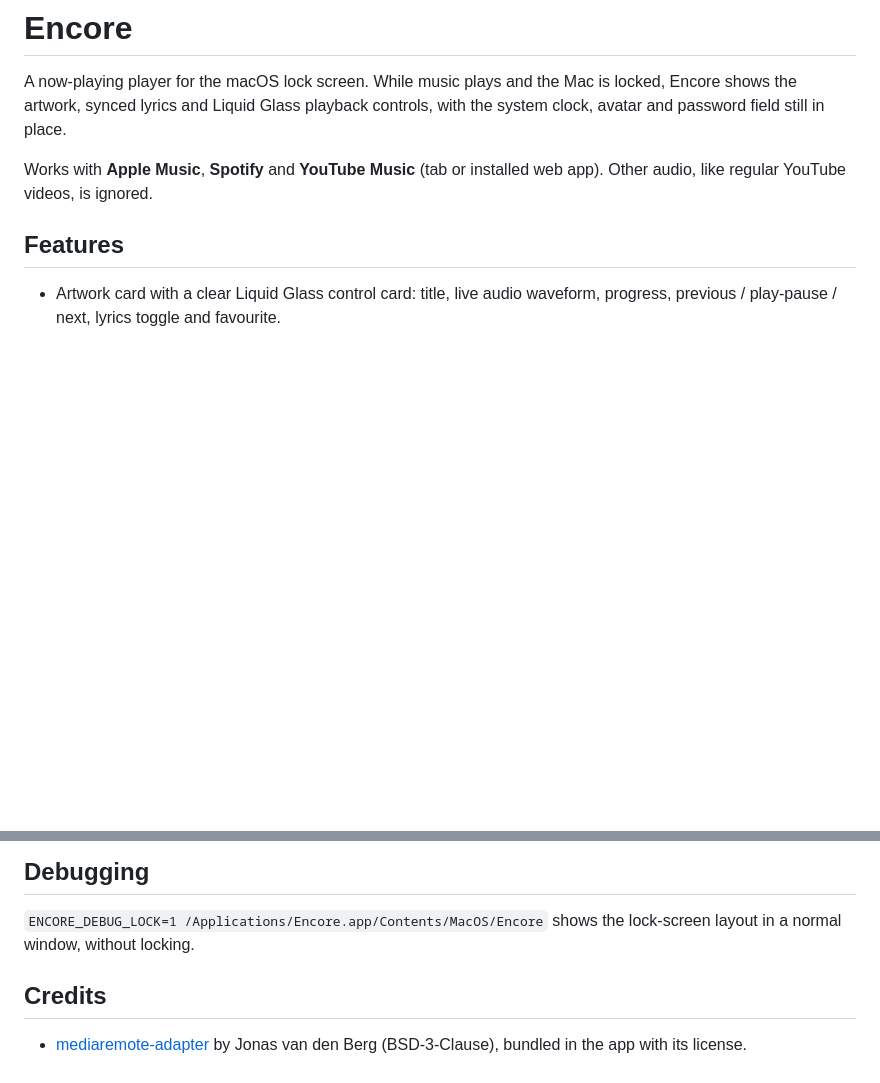
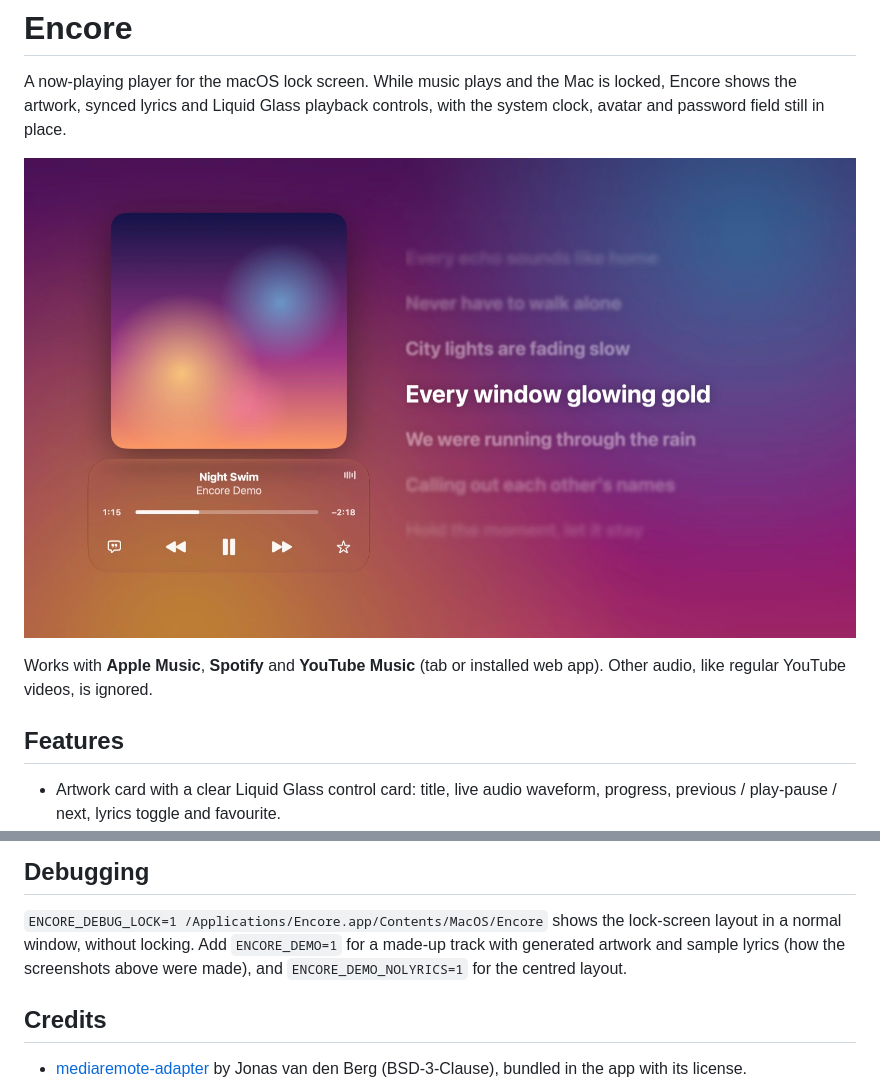
Before and after one commit to mzc6101/encore, a Markdown page: README.md, 2 parts joined by grey strips. Rendered like a GitHub page; pictures changed too: docs/lyrics.jpg (added); blank space fills up the shorter version.

Commit message:
Add README screenshots and a demo mode for making them

```diff
--- a/README.md
+++ b/README.md
@@ -3,6 +3,8 @@
 A now-playing player for the macOS lock screen. While music plays and the Mac is locked, Encore shows the
 artwork, synced lyrics and Liquid Glass playback controls, with the system clock, avatar and password field
 still in place.
+
+![Encore with synced lyrics](docs/lyrics.jpg)
 
 Works with **Apple Music**, **Spotify** and **YouTube Music** (tab or installed web app). Other audio,
 like regular YouTube videos, is ignored.
@@ -59,7 +66,8 @@ API and public Apple Music album pages (artwork), and Deezer's public search API
 ## Debugging
 
 `ENCORE_DEBUG_LOCK=1 /Applications/Encore.app/Contents/MacOS/Encore` shows the lock-screen layout in a normal
-window, without locking.
+window, without locking. Add `ENCORE_DEMO=1` for a made-up track with generated artwork and sample lyrics
+(how the screenshots above were made), and `ENCORE_DEMO_NOLYRICS=1` for the centred layout.
 
 ## Credits
 
```
Also changed, not shown: other parts of README.md (+5 -0 lines), docs/card.png (added), docs/player.jpg (added), 5 other files.
